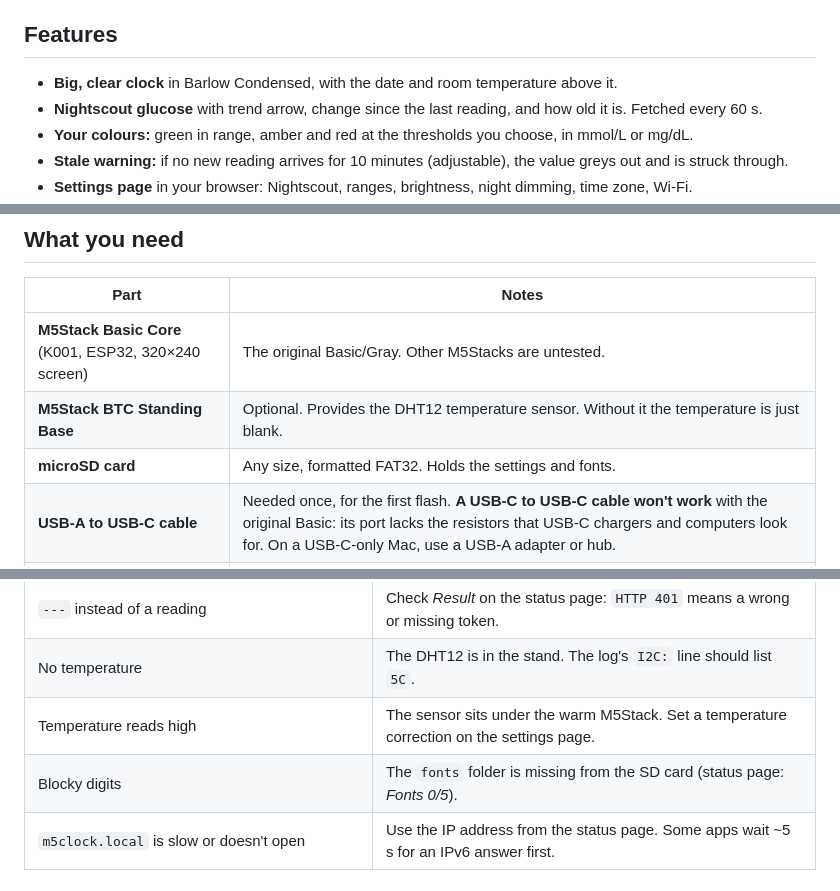
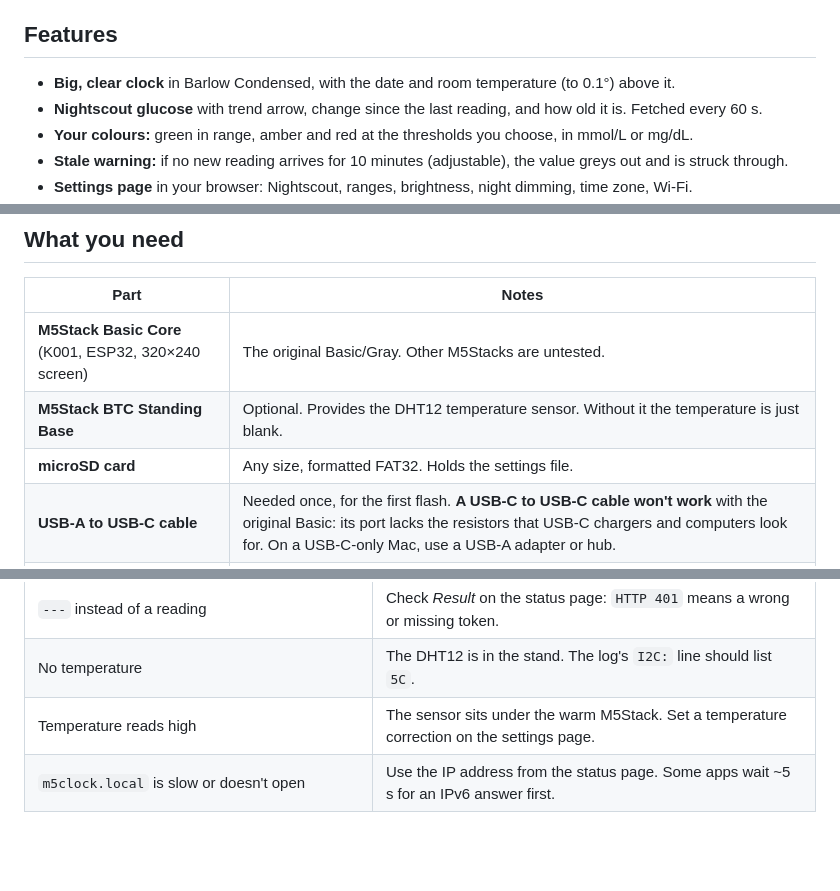
Before and after one commit to gonkowonko/M5_NightscoutBedside, a Markdown page: README.md, 3 parts joined by grey strips. GitHub-like rendering; blank space fills up the shorter version.

```diff
--- a/README.md
+++ b/README.md
@@ -36,7 +36,7 @@ using made-up example data.*
 
 ## Features
 
-- **Big, clear clock** in Barlow Condensed, with the date and room temperature above it.
+- **Big, clear clock** in Barlow Condensed, with the date and room temperature (to 0.1°) above it.
 - **Nightscout glucose** with trend arrow, change since the last reading, and how old it is. Fetched every 60 s.
 - **Your colours:** green in range, amber and red at the thresholds you choose, in mmol/L or mg/dL.
 - **Stale warning:** if no new reading arrives for 10 minutes (adjustable), the value greys out and is struck through.
@@ -53,7 +53,7 @@ using made-up example data.*
 | --- | --- |
 | **M5Stack Basic Core** (K001, ESP32, 320×240 screen) | The original Basic/Gray. Other M5Stacks are untested. |
 | **M5Stack BTC Standing Base** | Optional. Provides the DHT12 temperature sensor. Without it the temperature is just blank. |
-| **microSD card** | Any size, formatted FAT32. Holds the settings and fonts. |
+| **microSD card** | Any size, formatted FAT32. Holds the settings file. |
 | **USB-A to USB-C cable** | Needed once, for the first flash. **A USB-C to USB-C cable won't work** with the original Basic: its port lacks the resistors that USB-C chargers and computers look for. On a USB-C-only Mac, use a USB-A adapter or hub. |
 | A **Nightscout** site | Its address and, if it's locked down, an access token with the `readable` role. |
 | A computer with **[PlatformIO](https://platformio.org/)** | `brew install platformio` on macOS, or the VS Code extension. |
@@ -252,7 +245,6 @@ The SD card doesn't need changing.
 | `---` instead of a reading | Check *Result* on the status page: `HTTP 401` means a wrong or missing token. |
 | No temperature | The DHT12 is in the stand. The log's `I2C:` line should list `5C`. |
 | Temperature reads high | The sensor sits under the warm M5Stack. Set a temperature correction on the settings page. |
-| Blocky digits | The `fonts` folder is missing from the SD card (status page: *Fonts 0/5*). |
 | `m5clock.local` is slow or doesn't open | Use the IP address from the status page. Some apps wait ~5 s for an IPv6 answer first. |
 
 ## Development
```
Also changed, not shown: other parts of README.md (+8 -15 lines), docs/clock.png, docs/preview.png, 18 other files.
